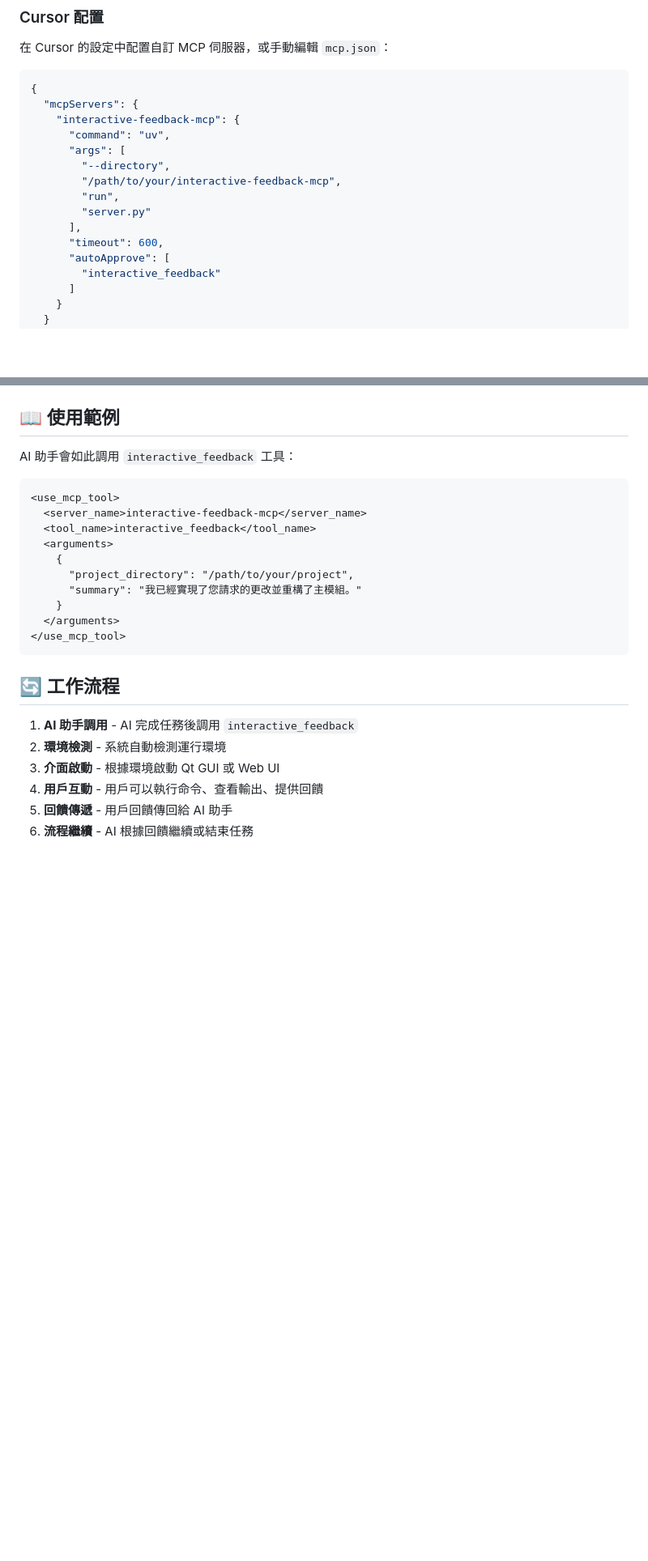
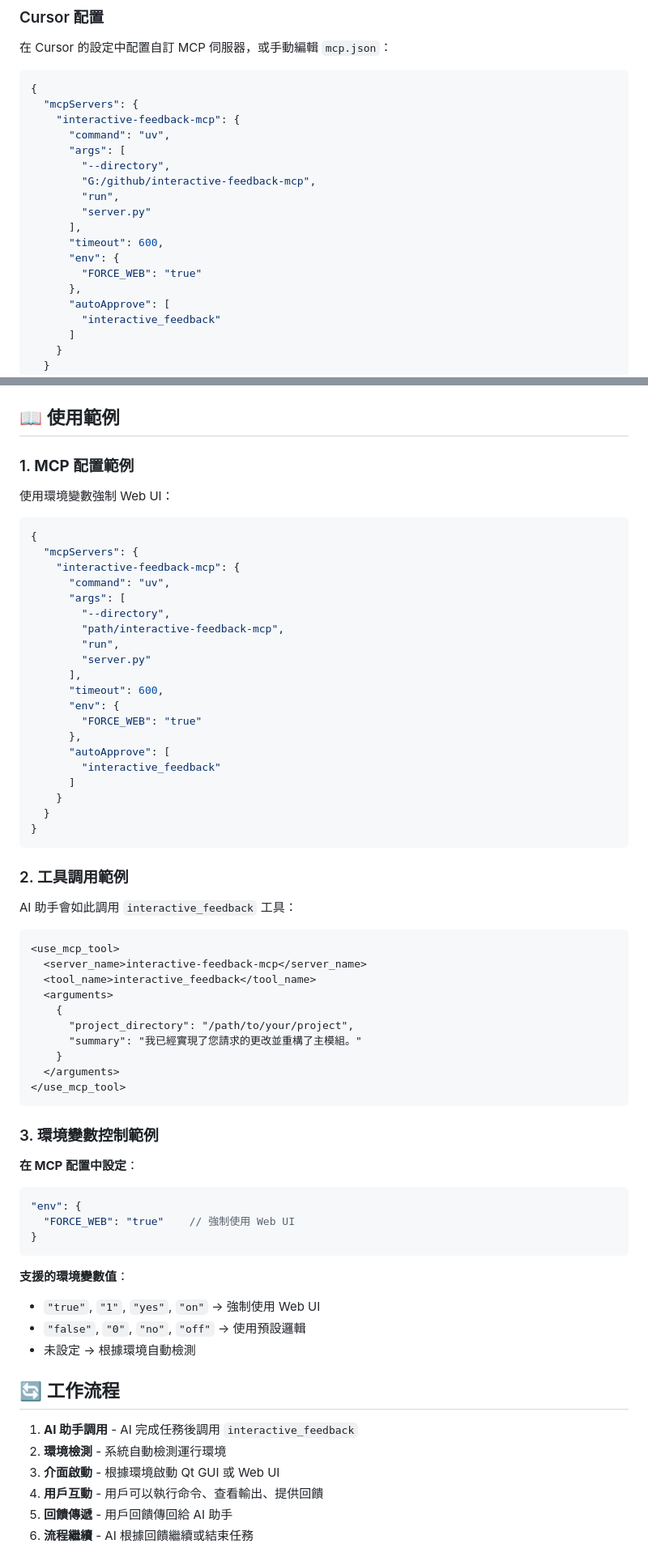
Before and after one commit to zetxtech/mcp-feedback-enhanced, a Markdown page: README.md, 2 parts joined by grey strips. Shown at 81% size. GitHub-like rendering; blank space fills up the shorter version.

Commit message:
📄 更新 README.md，新增 MCP 配置範例及環境變數控制說明，強調強制使用 Web UI 的設定與支援的環境變數值，提升使用者對於配置的理解。

````diff
--- a/README.md
+++ b/README.md
@@ -96,11 +96,14 @@
       "command": "uv",
       "args": [
         "--directory",
-        "/path/to/your/interactive-feedback-mcp",
+        "G:/github/interactive-feedback-mcp",
         "run",
         "server.py"
       ],
       "timeout": 600,
+      "env": {
+        "FORCE_WEB": "true"
+      },
       "autoApprove": [
         "interactive_feedback"
       ]
@@ -158,6 +161,34 @@ uv run fastmcp dev server.py
 
 ## 📖 使用範例
 
+### 1. **MCP 配置範例**
+
+使用環境變數強制 Web UI：
+```json
+{
+  "mcpServers": {
+    "interactive-feedback-mcp": {
+      "command": "uv",
+      "args": [
+        "--directory",
+        "path/interactive-feedback-mcp",
+        "run",
+        "server.py"
+      ],
+      "timeout": 600,
+      "env": {
+        "FORCE_WEB": "true"
+      },
+      "autoApprove": [
+        "interactive_feedback"
+      ]
+    }
+  }
+}
+```
+
+### 2. **工具調用範例**
+
 AI 助手會如此調用 `interactive_feedback` 工具：
 
 ```xml
@@ -172,6 +203,20 @@ AI 助手會如此調用 `interactive_feedback` 工具：
   </arguments>
 </use_mcp_tool>
 ```
+
+### 3. **環境變數控制範例**
+
+**在 MCP 配置中設定**：
+```json
+"env": {
+  "FORCE_WEB": "true"    // 強制使用 Web UI
+}
+```
+
+**支援的環境變數值**：
+- `"true"`, `"1"`, `"yes"`, `"on"` → 強制使用 Web UI
+- `"false"`, `"0"`, `"no"`, `"off"` → 使用預設邏輯
+- 未設定 → 根據環境自動檢測
 
 ## 🔄 工作流程
 
````
